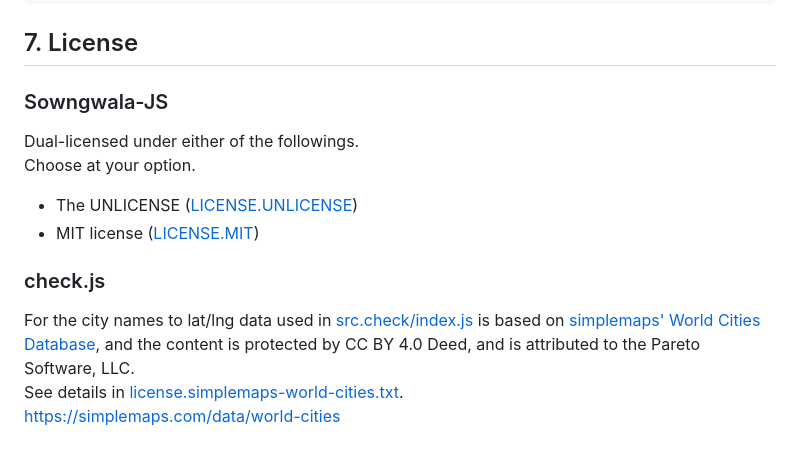
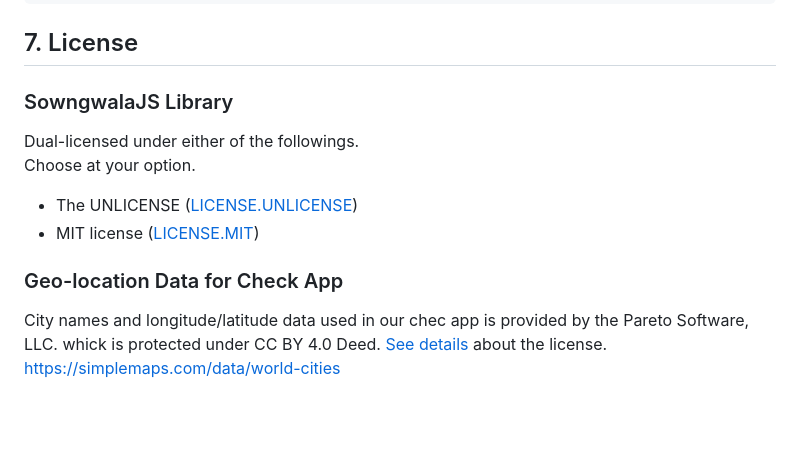
Before and after one commit to minagawah/sowngwala-js, a Markdown page: README.md, the part around the change. Drawn GitHub-style; blank space fills up the shorter version.

```diff
--- a/README.md
+++ b/README.md
@@ -326,7 +326,7 @@ npm install --save-dev @babel/cli @babel/core \
 
 ## 7. License
 
-### Sowngwala-JS
+### SowngwalaJS Library
 
 Dual-licensed under either of the followings.
 Choose at your option.
@@ -334,10 +334,7 @@ Choose at your option.
 - The UNLICENSE ([LICENSE.UNLICENSE](LICENSE.UNLICENSE))
 - MIT license ([LICENSE.MIT](LICENSE.MIT))
 
-### check.js
+### Geo-location Data for Check App
 
-For the city names to lat/lng data used in [src.check/index.js](src.check/index.js) is based on
-[simplemaps' World Cities Database](https://simplemaps.com/data/world-cities),
-and the content is protected by CC BY 4.0 Deed, and is attributed to the Pareto Software, LLC.
-See details in [license.simplemaps-world-cities.txt](license.simplemaps-world-cities.txt).
+City names and longitude/latitude data used in our chec app is provided by the Pareto Software, LLC. whick is protected under CC BY 4.0 Deed. [See details](license.simplemaps-world-cities.txt) about the license.
 https://simplemaps.com/data/world-cities
```
